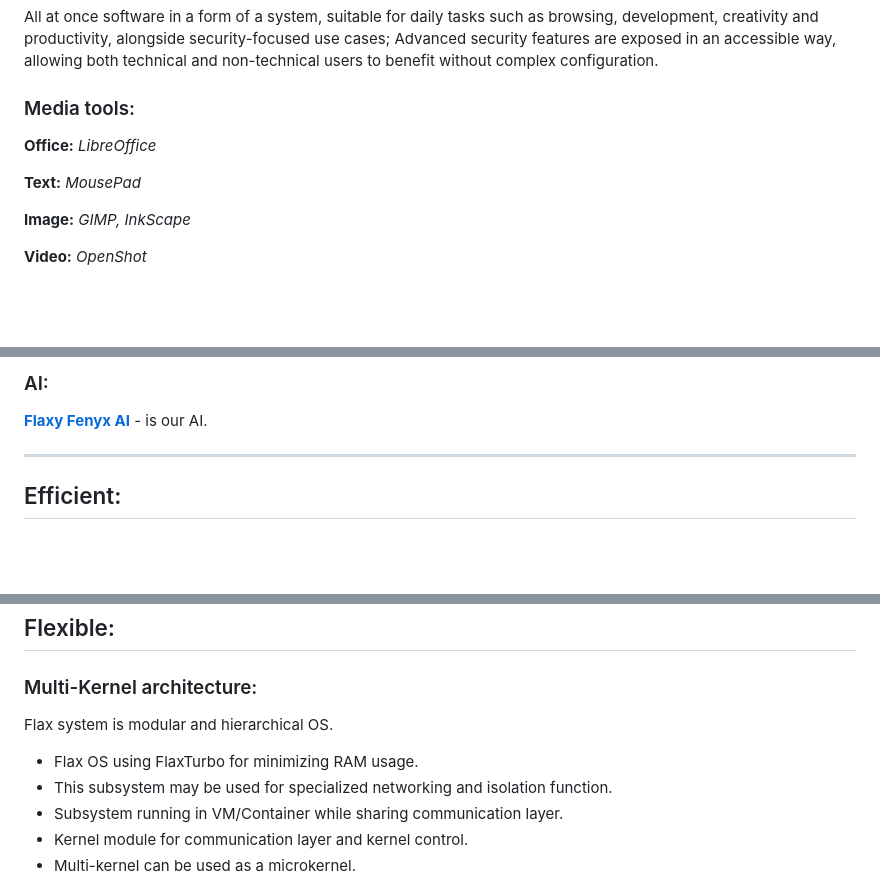
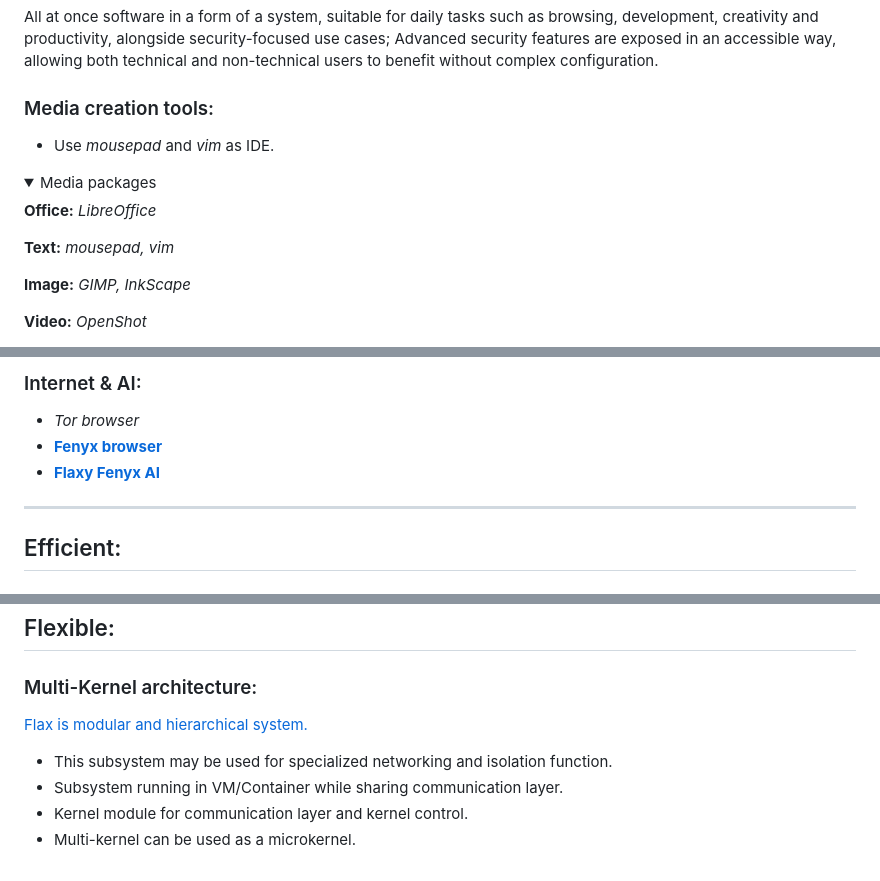
Before and after one commit to flaxware/flax.system, a Markdown page: README.md, 3 parts joined by grey strips. GitHub-like rendering; folded sections open; blank space fills up the shorter version.

Commit message:
Revise README for media tools and AI sections.
Updated sections for media tools and AI, improved clarity and organization.

```diff
--- a/README.md
+++ b/README.md
@@ -51,12 +51,18 @@ Our ideals are being:
 ## General:
 All at once software in a form of a system, suitable for daily tasks such as browsing, development, creativity and productivity, alongside security-focused use cases; Advanced security features are exposed in an accessible way, allowing both technical and non-technical users to benefit without complex configuration.
 
-### Media tools:
+### Media creation tools:
+- Use *mousepad* and *vim* as IDE.
+
+<details>
+<summary>Media packages</summary>
+
 **Office:**
 *LibreOffice*
 
 **Text:**
-*MousePad*
+*mousepad, vim*
+
 
 **Image:**
 *GIMP, InkScape*
@@ -70,6 +77,8 @@ All at once software in a form of a system, suitable for daily tasks such as bro
 
-### AI:
-**[Flaxy Fenyx AI](https://github.com/flaxware/flaxy.fenyx.ai)** - is our AI.
+### Internet & AI:
+- *Tor browser*
+- **[Fenyx browser](https://github.com/flaxware/fenyx)**
+- **[Flaxy Fenyx AI](https://github.com/flaxware/flaxy.fenyx.ai)**
 
 ---
 ## Efficient:
@@ -94,8 +103,7 @@ Our system is a perfect set up with efficient solutions.
 
 ## Flexible:
 ### Multi-Kernel architecture:
-Flax system is modular and hierarchical OS.
-- Flax OS using FlaxTurbo for minimizing RAM usage.
+[Flax is modular and hierarchical system.](https://github.com/flaxware/flax.system/#portable)
 - This subsystem may be used for specialized networking and isolation function.
 - Subsystem running in VM/Container while sharing communication layer.
 - Kernel module for communication layer and kernel control.
```
Also changed, not shown: other parts of README.md (+3 -11 lines).
